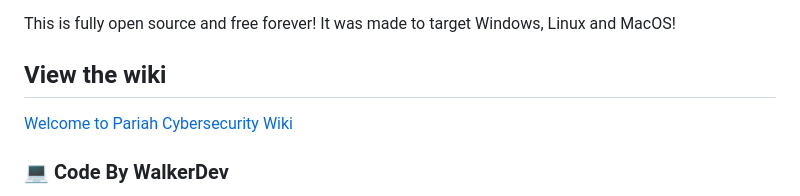
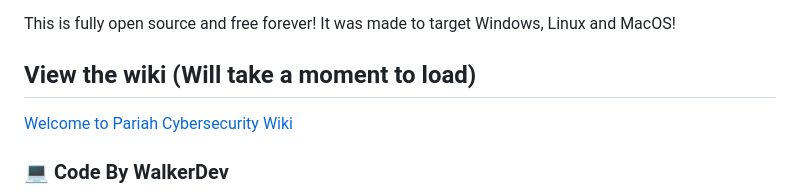
Before and after one commit to Walker-Industries-RnD/PariahCybersecurity, a Markdown page: README.md, the part around the change. Rendered like a GitHub page.

```diff
--- a/README.md
+++ b/README.md
@@ -8,7 +8,7 @@ Pariah Cybersecurity is a .NET 8.0 Based Library. Primarily developed for progra
 
 This is fully open source and free forever! It was made to target Windows, Linux and MacOS!
 
-## View the wiki
+## View the wiki (Will take a moment to load)
 [Welcome to Pariah Cybersecurity Wiki](https://walker-industries-rnd.github.io/PariahCybersecurity/Welcome%20To%20Pariah%20Cybersecurity.html)
 
 <div style="white-space: nowrap;">
```
